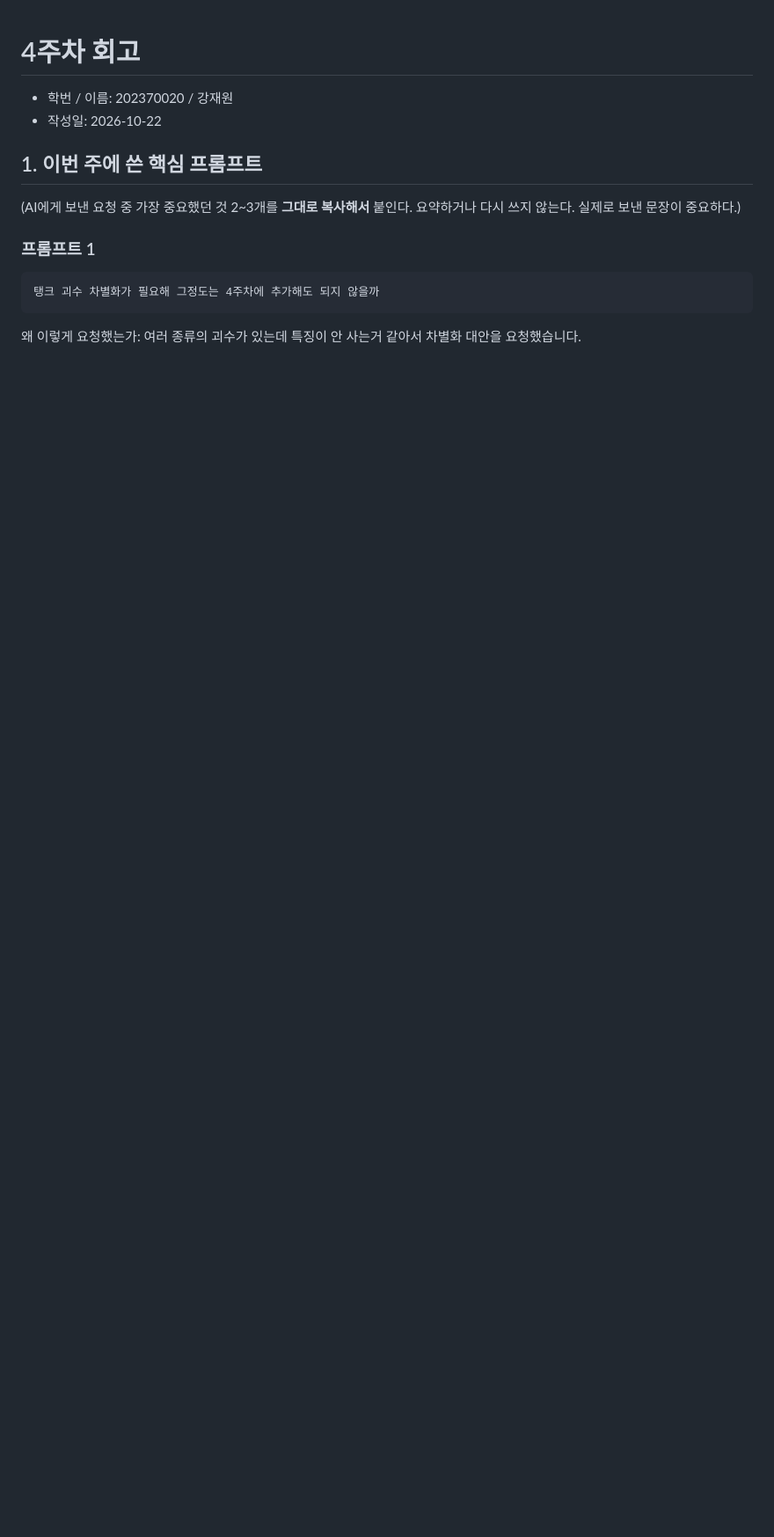
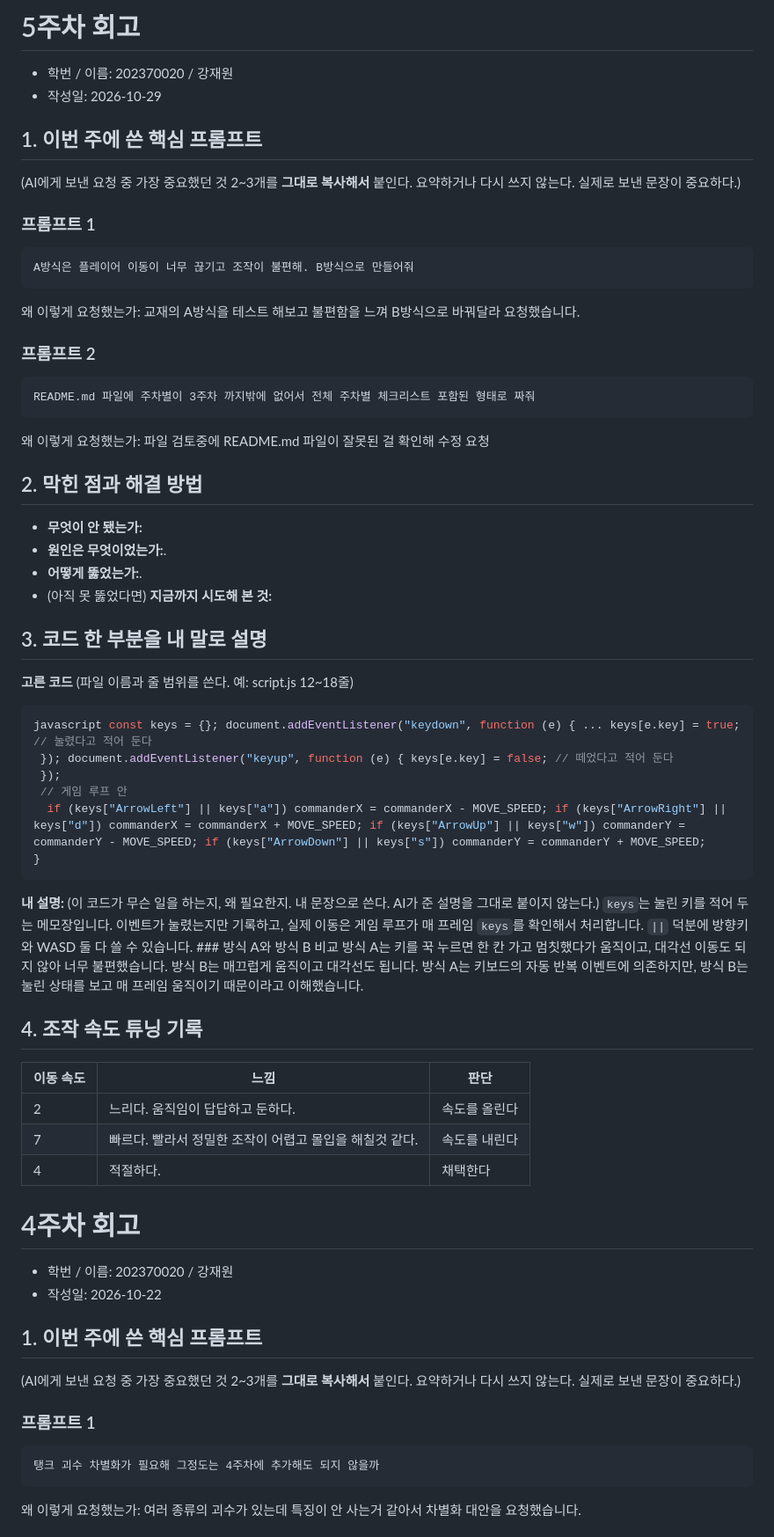
Before and after one commit to kjw40612/my-game, a Markdown page: 회고.md, the part around the change. Shown at 88% size. Drawn GitHub-style; blank space fills up the shorter version.

Commit message:
회고 5주차

````diff
--- a/회고.md
+++ b/회고.md
@@ -1,3 +1,66 @@
+
+# 5주차 회고
+
+- 학번 / 이름: 202370020 / 강재원
+- 작성일: 2026-10-29
+
+## 1. 이번 주에 쓴 핵심 프롬프트
+
+(AI에게 보낸 요청 중 가장 중요했던 것 2~3개를 **그대로 복사해서** 붙인다.
+ 요약하거나 다시 쓰지 않는다. 실제로 보낸 문장이 중요하다.)
+
+### 프롬프트 1
+```
+A방식은 플레이어 이동이 너무 끊기고 조작이 불편해. B방식으로 만들어줘
+```
+왜 이렇게 요청했는가: 교재의 A방식을 테스트 해보고 불편함을 느껴 B방식으로 바꿔달라 요청했습니다.
+
+### 프롬프트 2
+```
+README.md 파일에 주차별이 3주차 까지밖에 없어서 전체 주차별 체크리스트 포함된 형태로 짜줘
+```
+왜 이렇게 요청했는가: 파일 검토중에 README.md 파일이 잘못된 걸 확인해 수정 요청
+## 2. 막힌 점과 해결 방법
+
+- **무엇이 안 됐는가:**
+- **원인은 무엇이었는가:**.
+- **어떻게 뚫었는가:**.
+- (아직 못 뚫었다면) **지금까지 시도해 본 것:**
+
+## 3. 코드 한 부분을 내 말로 설명
+
+**고른 코드** (파일 이름과 줄 범위를 쓴다. 예: script.js 12~18줄)
+```javascript
+javascript const keys = {}; document.addEventListener("keydown", function (e) { ... keys[e.key] = true; // 눌렸다고 적어 둔다
+ }); document.addEventListener("keyup", function (e) { keys[e.key] = false; // 떼었다고 적어 둔다
+ });
+ // 게임 루프 안
+  if (keys["ArrowLeft"] || keys["a"]) commanderX = commanderX - MOVE_SPEED; if (keys["ArrowRight"] || keys["d"]) commanderX = commanderX + MOVE_SPEED; if (keys["ArrowUp"] || keys["w"]) commanderY = commanderY - MOVE_SPEED; if (keys["ArrowDown"] || keys["s"]) commanderY = commanderY + MOVE_SPEED;
+}
+```
+
+**내 설명:**
+(이 코드가 무슨 일을 하는지, 왜 필요한지. 내 문장으로 쓴다.
+ AI가 준 설명을 그대로 붙이지 않는다.)
+`keys`는 눌린 키를 적어 두는 메모장입니다.
+이벤트가 눌렸는지만 기록하고, 실제 이동은 게임 루프가 매 프레임 `keys`를 확인해서 처리합니다.
+`||` 덕분에 방향키와 WASD 둘 다 쓸 수 있습니다. ### 방식 A와 방식 B 비교 방식 A는 키를 꾹 누르면 한 칸 가고 멈칫했다가 움직이고, 대각선 이동도 되지 않아 너무 불편했습니다.
+방식 B는 매끄럽게 움직이고 대각선도 됩니다.
+방식 A는 키보드의 자동 반복 이벤트에 의존하지만, 방식 B는 눌린 상태를 보고 매 프레임 움직이기 때문이라고 이해했습니다.
+
+## 4. 조작 속도 튜닝 기록
+
+| 이동 속도 | 느낌                                               | 판단         |
+| -----    | -------------------------------------------------- | -------      |
+| 2        | 느리다. 움직임이 답답하고 둔하다.                     | 속도를 올린다 |
+| 7        | 빠르다. 빨라서 정밀한 조작이 어렵고 몰입을 해칠것 같다.| 속도를 내린다  |
+| 4        | 적절하다.                                           | 채택한다      |
+
+
+
+
+
+
 # 4주차 회고
 
 - 학번 / 이름: 202370020 / 강재원
````
